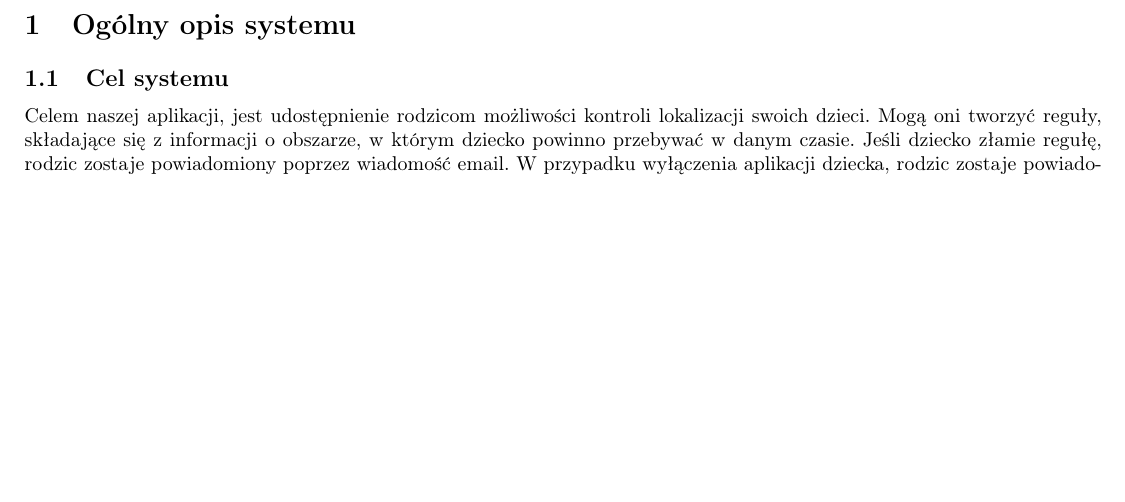
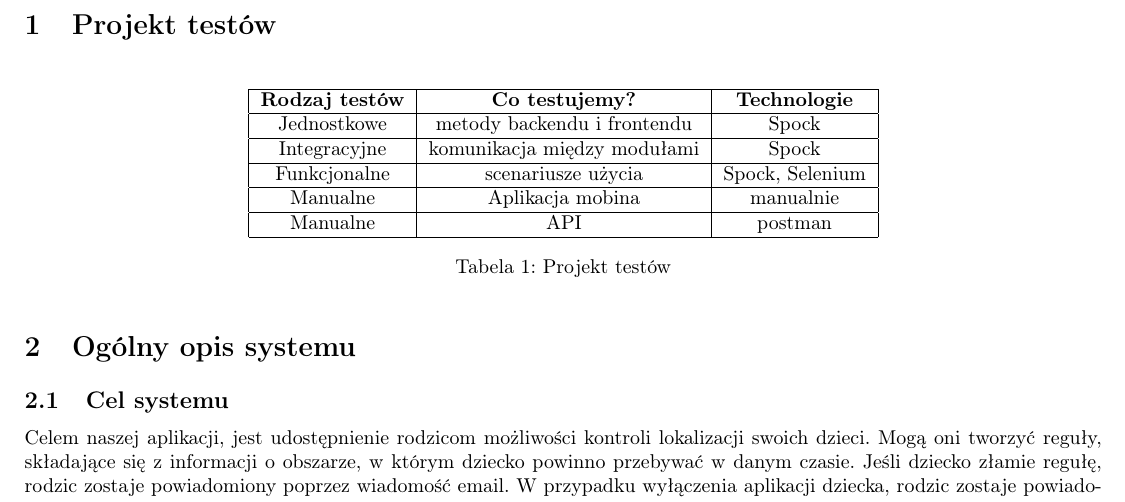
Before and after one commit to pectom/Kid-Tracker-For-Parents, a LaTeX document (LatexDocs/main.tex): part of page 2 of 28, cut at the place of the change, the shorter picture padded with empty space. Compiled offline with pdfLaTeX.

Commit message:
Projekt testów

```diff
--- a/LatexDocs/main.tex
+++ b/LatexDocs/main.tex
@@ -19,6 +19,23 @@
 	\data{Kraków, 7 listopada 2018}
 
 	\stronatytulowa{}
+
+	\section{Projekt testów}
+
+	\begin{table}[h]
+		\centering
+		\begin{tabular}{|c|c|c|}
+			\hline
+			\textbf{Rodzaj testów} & \textbf{Co testujemy?} & \textbf{Technologie} \\
+			\hline
+			Jednostkowe & metody backendu i frontendu & Spock \\ \hline
+			Integracyjne & komunikacja między modułami & Spock \\ \hline
+			Funkcjonalne & scenariusze użycia & Spock, Selenium \\ \hline
+			Manualne & Aplikacja mobina & manualnie \\ \hline
+			Manualne & API & postman \\ \hline
+		\end{tabular}
+		\caption{Projekt testów}
+	\end{table}
 
 	\section{Ogólny opis systemu}
 
```
